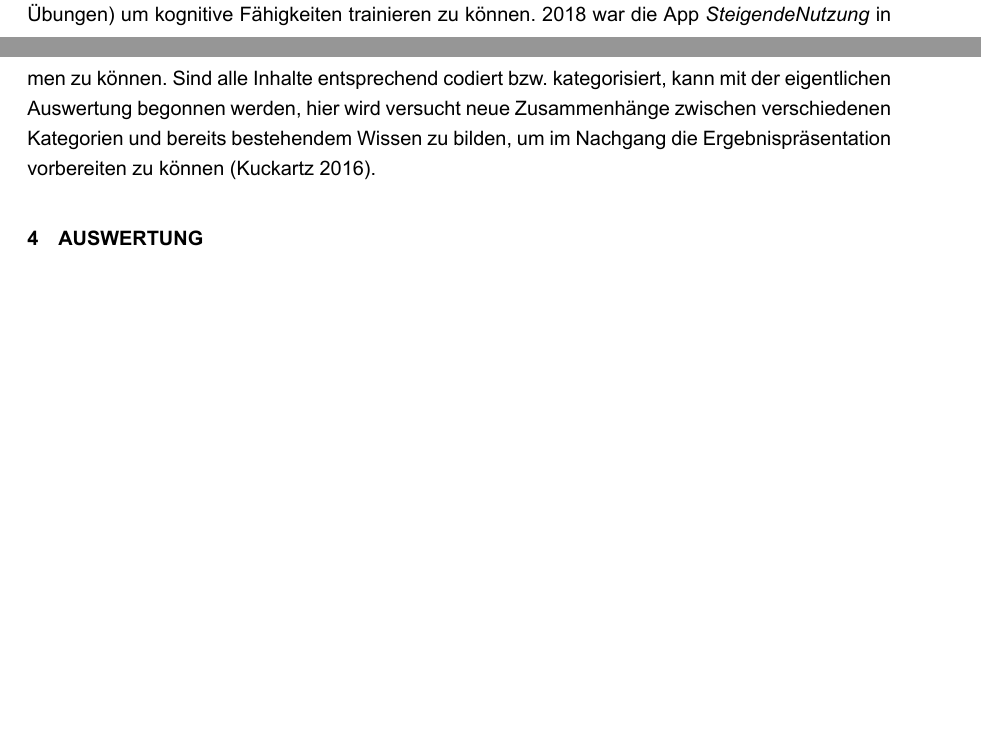
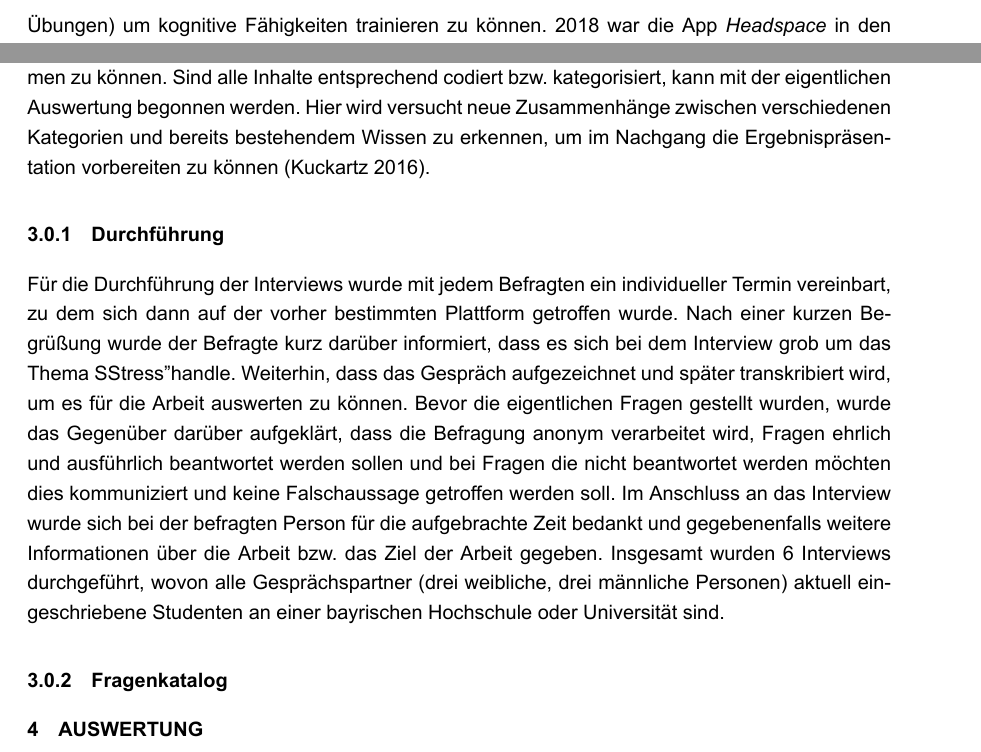
Before and after one commit to ladwig/Seminararbeit-MS, a LaTeX document (main.tex): two parts of pages 2 and 4 of 5 before the commit and two parts of pages 3 and 4 of 5 after it, joined at a grey line, cut so that both start at the same text, the shorter picture padded with empty space. Compiled offline with XeLaTeX.

Commit message:
Updates from Overleaf

```diff
--- a/main.tex
+++ b/main.tex
@@ -107,11 +108,10 @@ Neben einer qualitativen Datenerhebung mithilfe einiger Interviews der entsprech
 Mindfulness, zu Deutsch Achtsamkeit, beschreibt eine gewisse Haltung bzw. bestimmte Prinzipien, die ihren Ursprung im Buddhismus haben und heutzutage unter anderem als Grundlage für verschiedene Therapiekonzepte in der Psychotherapie dienen. Der Molekularbiologe Kabat-Zinn beschreibt Achtsamkeit als absichtlichen, geistesgegenwärtigen Zustand ohne jegliche Wertung dessen. Kabat-Zinn entwickelte außerdem das sog. \grqq Mindfulness-based Stress Reduction-Programm\grqq\ (folgend MBSR abgekürzt), welches ein achtwöchiges Trainingsprogamm beschreibt das Übungen aus dem Yoga, sowie Übungen zur eigenen Körperwahrnehmung und Aufmerksamkeit umfasst \zit{AchtsamkeitBasics}.  Ein wichtiger Bestandteil der Achtsamkeitslehre sind Meditationen und meditationsähnliche Übungen, deren positive Auswirkungen auf die physische Gesundheit durch eine Vielzahl an Studien bestätigt werden konnte \zit{MindfulnessEffects}.
 
 \subsection{Mindfulness Apps}
-Für diese Arbeit definiert die Begrifflichkeit  \grqq Mindfulness Apps\grqq\ bestimmte Applikationen für mobile Endgeräte bzw. Smartphones. Die Anwendungen vermitteln dem Benutzer verschiedene Meditationspraktiken (z.B. durch geführte Meditation) und weitere Übungen und Funktionen (z.B. Aufmerksamkeits-Übungen) um kognitive Fähigkeiten trainieren zu können. 2018 war die App \textit{SteigendeNutzung} in den Ländern Kanada, England und Holland jeweils unter den Anwendungen vertreten, für die die Nutzer bereit waren am meisten Geld auszugeben \zit{Adobe}. Deshalb wurde diese Anwendung im Rahmen dieser Arbeit analysiert und dient teilweise als Grundlage für weitere Nachforschungen und Teile der späteren Interviewfragen.
+Für diese Arbeit definiert die Begrifflichkeit  \grqq Mindfulness Apps\grqq\ bestimmte Applikationen für mobile Endgeräte bzw. Smartphones. Die Anwendungen vermitteln dem Benutzer verschiedene Meditationspraktiken (z.B. durch geführte Meditation) und weitere Übungen und Funktionen (z.B. Aufmerksamkeits-Übungen) um kognitive Fähigkeiten trainieren zu können. 2018 war die App \textit{Headspace} in den Ländern Kanada, England und Holland jeweils unter den Anwendungen vertreten, für die die Nutzer bereit waren am meisten Geld auszugeben \zit{SteigendeNutzung}. Deshalb wurde diese Anwendung im Rahmen dieser Arbeit analysiert und dient teilweise als Grundlage für weitere Nachforschungen und Teile der späteren Interviewfragen.
 Weitere Applikationen die in das Raster der Mindfulness Apps fallen sind beispielsweise \textit{Calm}, \textit{Relax} \textit{Meditation}, \textit{10\% Happier} und\textit{ The Mindfulness App }\zit{VergleichApps}. Die Wirksamkeit bzw. der Nutzen solcher Anwendungen wurde bereits in verschiedenen Studien überprüft (siehe Abschnitt Related Works).
 \subsection{Related Works}
 
 
-
 \section{METHODIK UND DURCHFÜHRUNG}
 Um die Forschungsfrage beantworten zu können wird die Arbeit in zwei Aufgabenbereiche gegliedert, einer Metaanalyse bereits vorhandener Literatur und die Durchführung mehrerer Leitfadeninterviews.
@@ -122,7 +122,14 @@ Die Auswahl der Gesprächspartner erfolgt hauptsächlich nach dem Kriterium, das
 
 Die eigentlichen Interviews werden als Einzelgespräche über einen Audio- bzw. Videoanruf auf den Plattformen \textit{Zoom} bzw. \textit{Discord} geführt und mit Einverständnis des jeweiligen Gegenübers aufgezeichnet.
 Im Nachgang erfolgt das Transkribieren der Gespräche in zwei Schritten. Erst wird die jeweilige Audioaufzeichnung mithilfe der computergestützten Spracheingabe auf der Plattform \textit{Google Docs} zu Text umgewandelt. Im Nachgang erfolgt ein manuelles \grqq Sichten\grqq\ der Aufnahme und gegebenenfalls das Ausbessern von fehlerhaften oder nicht transkribierten Aussagen.
-Sind alle Interviews transkribiert, erfolgt eine qualitative Inhaltsanalyse nach Kuckartz in mehreren Schritten. Zu Beginn werden die vorhandenen Transkripte ausgewertet und erste thematische Hauptgruppen generiert. Auf Grundlage dieser Gruppen werden alle vorliegenden Interviews codiert und die jeweilig gleich codierten Stellen zusammengestellt um daraus induktiv sog. Subkategorien bestimmen zu können. Sind alle Inhalte entsprechend codiert bzw. kategorisiert, kann mit der eigentlichen Auswertung begonnen werden, hier wird versucht neue Zusammenhänge zwischen verschiedenen Kategorien und bereits bestehendem Wissen zu bilden, um im Nachgang die Ergebnispräsentation vorbereiten zu können \zit{Inhaltsanalyse}.
+Sind alle Interviews transkribiert, erfolgt eine qualitative Inhaltsanalyse nach Kuckartz in mehreren Schritten. Zu Beginn werden die vorhandenen Transkripte ausgewertet und erste thematische Hauptgruppen generiert. Auf Grundlage dieser Gruppen werden alle vorliegenden Interviews codiert und die jeweilig gleich codierten Stellen zusammengestellt um daraus induktiv sog. Subkategorien bestimmen zu können. Sind alle Inhalte entsprechend codiert bzw. kategorisiert, kann mit der eigentlichen Auswertung begonnen werden. Hier wird versucht neue Zusammenhänge zwischen verschiedenen Kategorien und bereits bestehendem Wissen zu erkennen, um im Nachgang die Ergebnispräsentation vorbereiten zu können \zit{Inhaltsanalyse}.
+
+\subsubsection{Durchführung}
+Für die Durchführung der Interviews wurde mit jedem Befragten ein individueller Termin vereinbart, zu dem sich dann auf der vorher bestimmten Plattform getroffen wurde. Nach einer kurzen Begrüßung wurde der Befragte kurz darüber informiert, dass es sich bei dem Interview grob um das Thema "Stress" handle. Weiterhin, dass das Gespräch aufgezeichnet und später transkribiert wird, um es für die Arbeit auswerten zu können. Bevor die eigentlichen Fragen gestellt wurden, wurde das Gegenüber darüber aufgeklärt, dass die Befragung anonym verarbeitet wird, Fragen ehrlich und ausführlich beantwortet werden sollen und bei Fragen die nicht beantwortet werden möchten dies kommuniziert und keine Falschaussage getroffen werden soll. Im Anschluss an das Interview wurde sich bei der befragten Person für die aufgebrachte Zeit bedankt und gegebenenfalls weitere Informationen über die Arbeit bzw. das Ziel der Arbeit gegeben.
+Insgesamt wurden 6 Interviews durchgeführt, wovon alle Gesprächspartner (drei weibliche, drei männliche Personen) aktuell eingeschriebene Studenten an einer bayrischen Hochschule oder Universität sind.
+
+\subsubsection{Fragenkatalog}
+
 \section{AUSWERTUNG}
 \section{FAZIT}
 
```
Also changed, not shown: main.tex (5 more changed lines).
